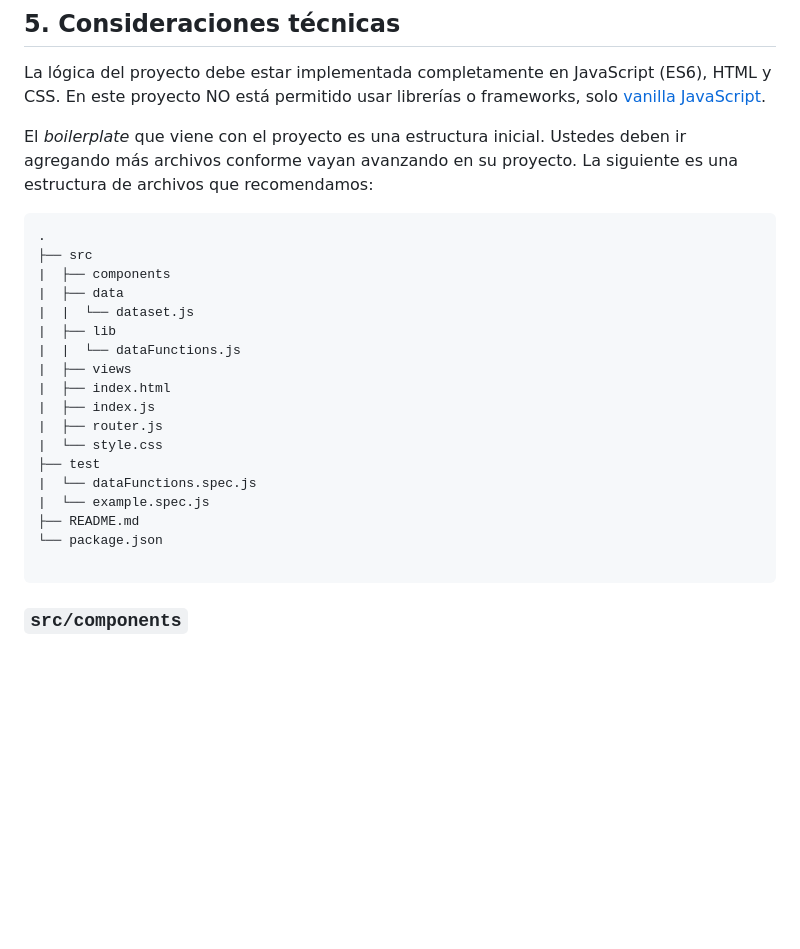
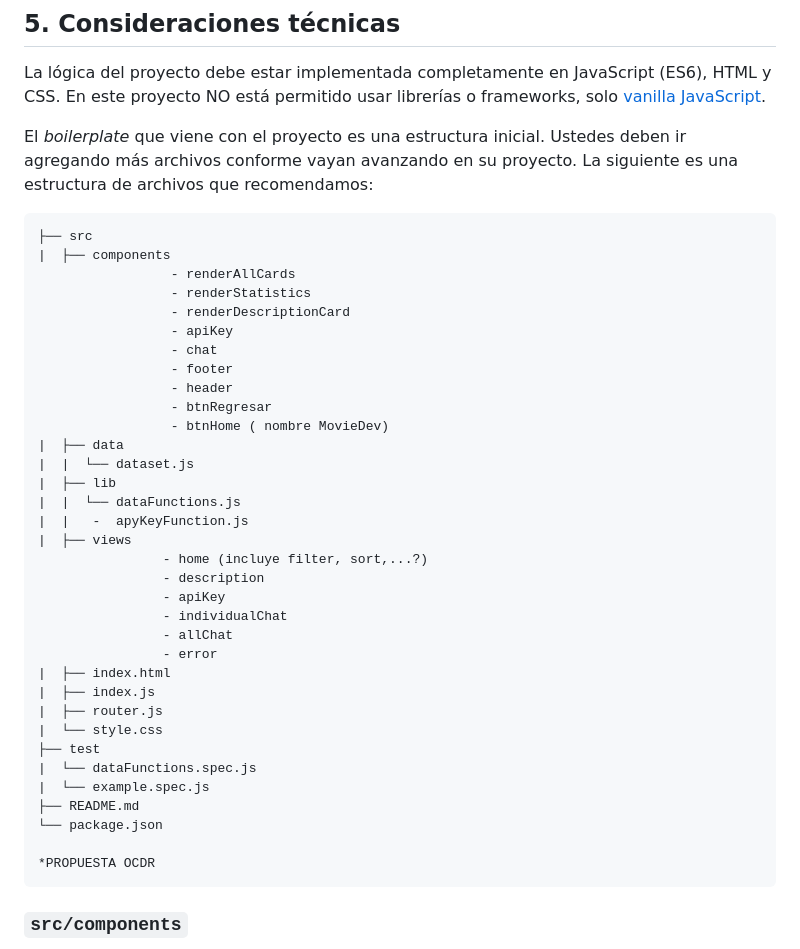
Before and after one commit to MilenaPacheco/Proyectos-Laboratoria-Individuales, a Markdown page: README.md, the part around the change printed below. Drawn GitHub-style; blank space fills up the shorter version.

Commit message:
Update (propuesta boilerplate, HU1 y enlace 1er prototipo) README.md

````diff
--- a/README.md
+++ b/README.md
@@ -184,14 +184,29 @@ deben ir agregando más archivos conforme vayan avanzando en su proyecto.
 La siguiente es una estructura de archivos que recomendamos:
 
 ```text
-.
 ├── src
 |  ├── components
+                 - renderAllCards
+                 - renderStatistics
+                 - renderDescriptionCard
+                 - apiKey
+                 - chat
+                 - footer
+                 - header
+                 - btnRegresar
+                 - btnHome ( nombre MovieDev)
 |  ├── data
 |  |  └── dataset.js
 |  ├── lib
 |  |  └── dataFunctions.js
+|  |   -  apyKeyFunction.js
 |  ├── views
+                - home (incluye filter, sort,...?)
+                - description
+                - apiKey
+                - individualChat
+                - allChat
+                - error
 |  ├── index.html
 |  ├── index.js
 |  ├── router.js
@@ -202,6 +217,7 @@ La siguiente es una estructura de archivos que recomendamos:
 ├── README.md
 └── package.json
 
+*PROPUESTA OCDR
 ```
 
 ### `src/components`
````
Also changed, not shown: other parts of README.md (+17 -0 lines).
